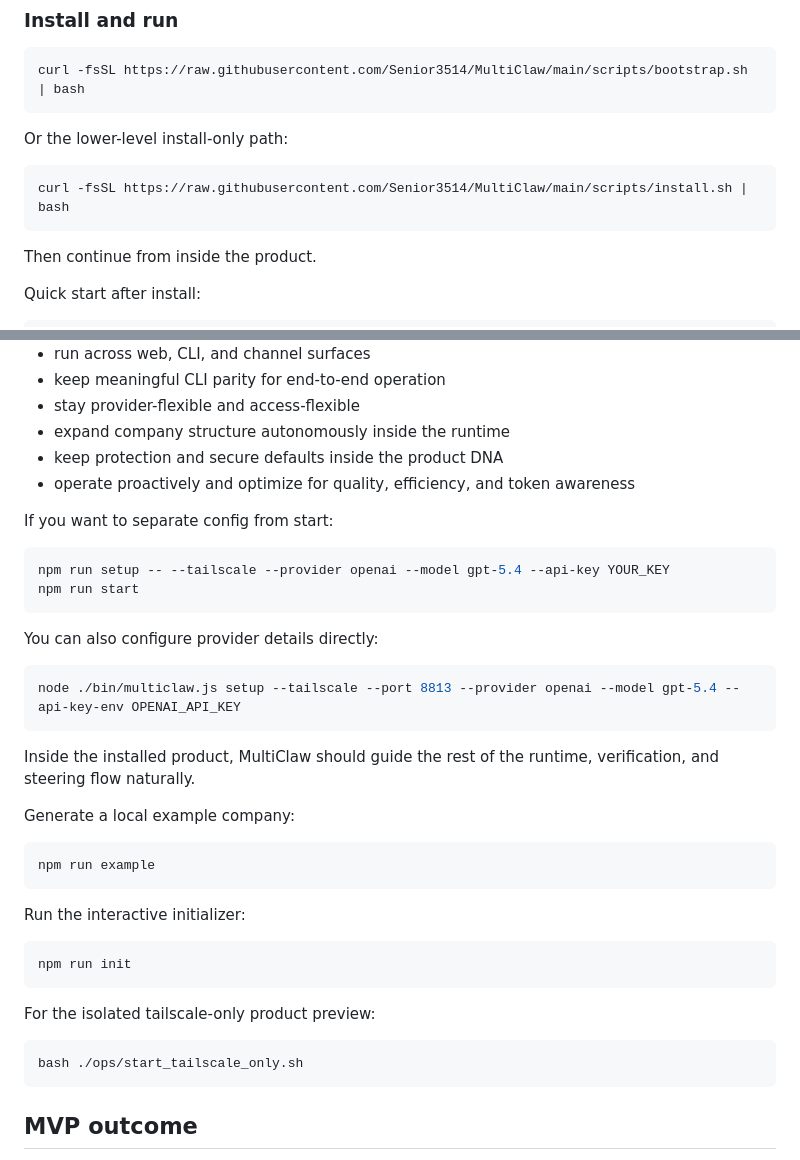
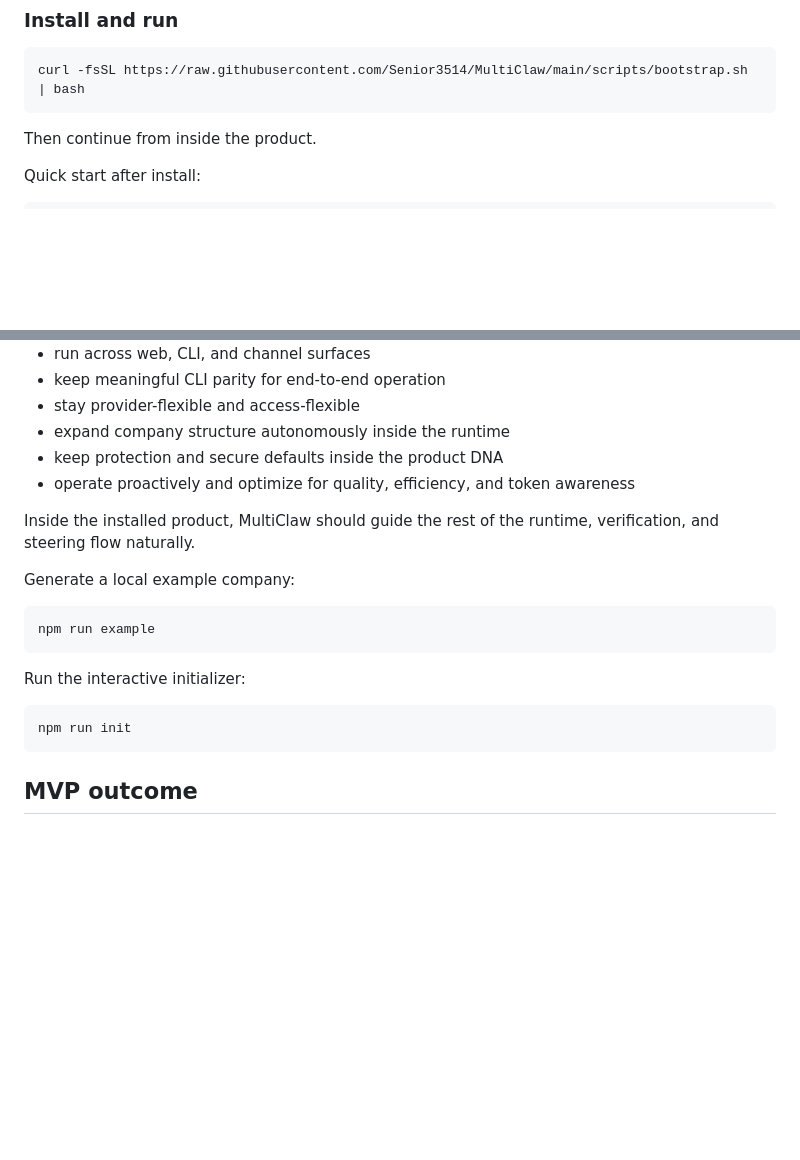
Before and after one commit to Senior3514/MultiClaw, a Markdown page: README.md, 2 parts joined by grey strips. Drawn GitHub-style; blank space fills up the shorter version.

Commit message:
Keep README install story focused

````diff
--- a/README.md
+++ b/README.md
@@ -54,12 +54,6 @@ It should become the best generator and orchestration layer on top of OpenClaw.
 
 ```bash
 curl -fsSL https://raw.githubusercontent.com/Senior3514/MultiClaw/main/scripts/bootstrap.sh | bash
-```
-
-Or the lower-level install-only path:
-
-```bash
-curl -fsSL https://raw.githubusercontent.com/Senior3514/MultiClaw/main/scripts/install.sh | bash
 ```
 
 Then continue from inside the product.
@@ -125,19 +119,6 @@ Technical direction:
 - keep protection and secure defaults inside the product DNA
 - operate proactively and optimize for quality, efficiency, and token awareness
 
-If you want to separate config from start:
-
-```bash
-npm run setup -- --tailscale --provider openai --model gpt-5.4 --api-key YOUR_KEY
-npm run start
-```
-
-You can also configure provider details directly:
-
-```bash
-node ./bin/multiclaw.js setup --tailscale --port 8813 --provider openai --model gpt-5.4 --api-key-env OPENAI_API_KEY
-```
-
 Inside the installed product, MultiClaw should guide the rest of the runtime, verification, and steering flow naturally.
 
 Generate a local example company:
@@ -152,11 +133,6 @@ Run the interactive initializer:
 npm run init
 ```
 
-For the isolated tailscale-only product preview:
-
-```bash
-bash ./ops/start_tailscale_only.sh
-```
 
 ## MVP outcome
 
````
